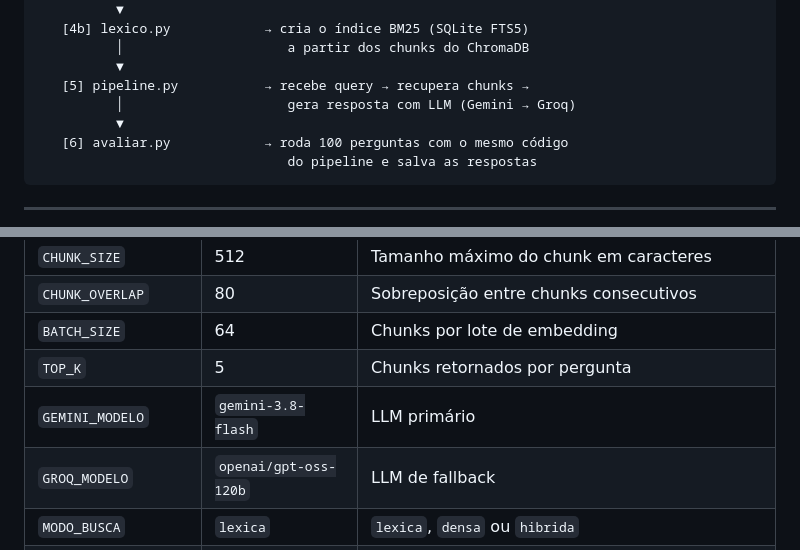
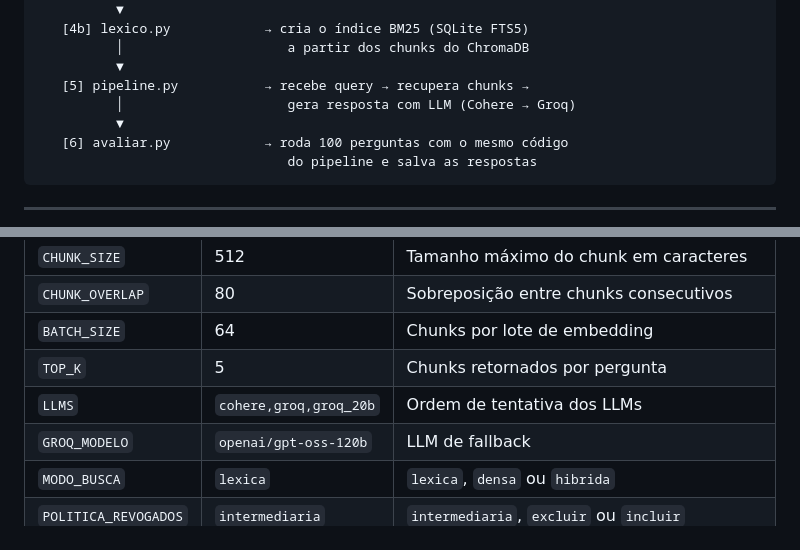
Before and after one commit to GuilhermeBarros12/rag_aneel, a Markdown page: README.md, 2 parts joined by grey strips. GitHub-like rendering.

```diff
--- a/README.md
+++ b/README.md
@@ -167,7 +167,7 @@ Documentos ANEEL (PDFs, HTMLs, XLSXs)
           │                     a partir dos chunks do ChromaDB
           ▼
    [5] pipeline.py           → recebe query → recupera chunks →
-          │                     gera resposta com LLM (Gemini → Groq)
+          │                     gera resposta com LLM (Cohere → Groq)
           ▼
    [6] avaliar.py            → roda 100 perguntas com o mesmo código
                                 do pipeline e salva as respostas
@@ -368,7 +368,7 @@ Todos ficam em [`scripts/config.py`](scripts/config.py).
 | `CHUNK_OVERLAP` | 80                    | Sobreposição entre chunks consecutivos |
 | `BATCH_SIZE`    | 64                    | Chunks por lote de embedding           |
 | `TOP_K`         | 5                     | Chunks retornados por pergunta         |
-| `GEMINI_MODELO` | `gemini-3.8-flash`    | LLM primário                           |
+| `LLMS`          | `cohere,groq,groq_20b` | Ordem de tentativa dos LLMs           |
 | `GROQ_MODELO`   | `openai/gpt-oss-120b` | LLM de fallback                        |
 | `MODO_BUSCA`    | `lexica`              | `lexica`, `densa` ou `hibrida`         |
 | `POLITICA_REVOGADOS` | `intermediaria`   | `intermediaria`, `excluir` ou `incluir` |
```
Also changed, not shown: other parts of README.md (+5 -5 lines), docs/DECISOES.md (+5 -1 lines), docs/ROADMAP.md (+1 -1 lines), docs/imagens/demo.png, 7 other files.
